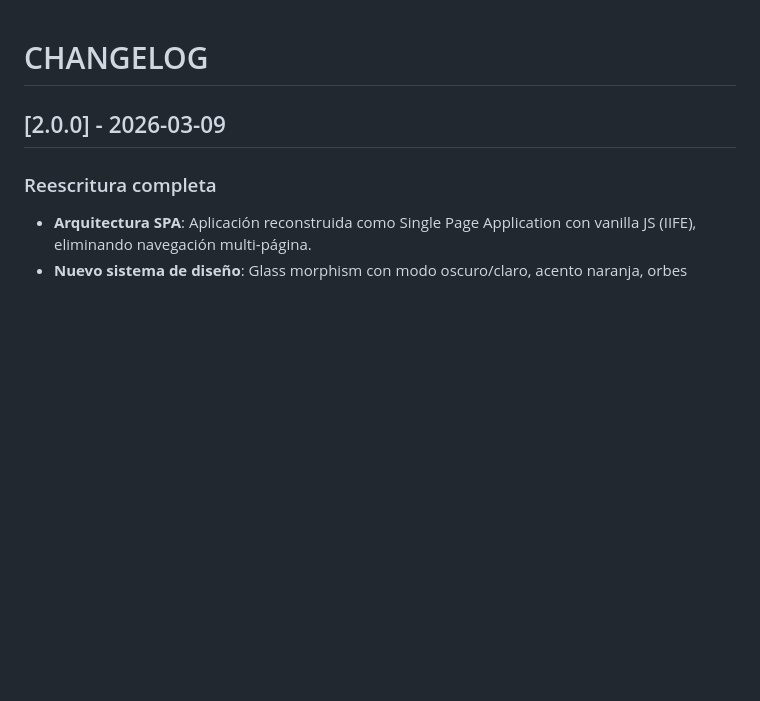
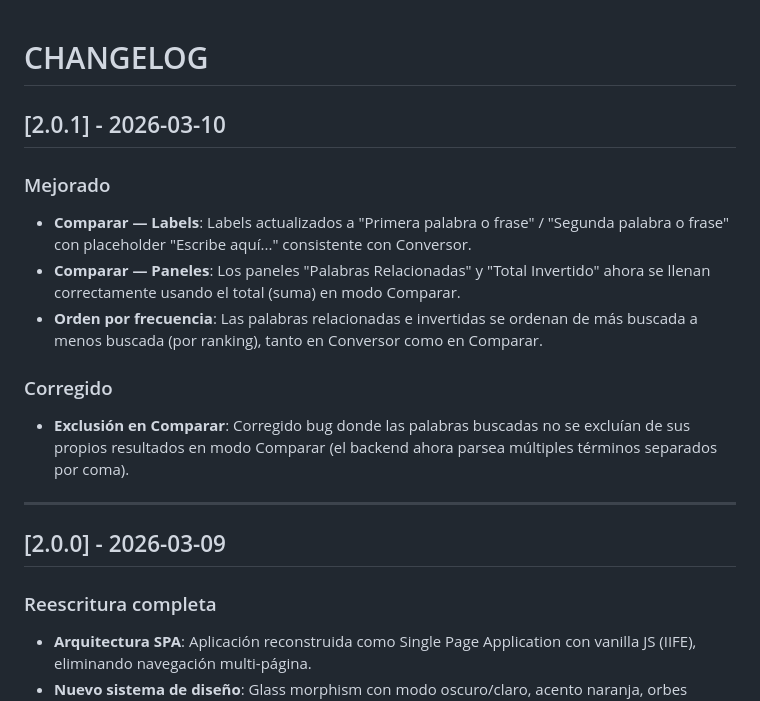
Before and after one commit to jaosomora/LGC-App, a Markdown page: CHANGELOG.md, the part around the change. Drawn GitHub-style; blank space fills up the shorter version.

Commit message:
Actualiza CHANGELOG para v2.0.1
Co-Authored-By: Claude Opus 4.6 <noreply@anthropic.com>

```diff
--- a/CHANGELOG.md
+++ b/CHANGELOG.md
@@ -1,5 +1,16 @@
 # CHANGELOG
 
+
+## [2.0.1] - 2026-03-10
+### Mejorado
+- **Comparar — Labels**: Labels actualizados a "Primera palabra o frase" / "Segunda palabra o frase" con placeholder "Escribe aquí..." consistente con Conversor.
+- **Comparar — Paneles**: Los paneles "Palabras Relacionadas" y "Total Invertido" ahora se llenan correctamente usando el total (suma) en modo Comparar.
+- **Orden por frecuencia**: Las palabras relacionadas e invertidas se ordenan de más buscada a menos buscada (por ranking), tanto en Conversor como en Comparar.
+
+### Corregido
+- **Exclusión en Comparar**: Corregido bug donde las palabras buscadas no se excluían de sus propios resultados en modo Comparar (el backend ahora parsea múltiples términos separados por coma).
+
+---
 
 ## [2.0.0] - 2026-03-09
 ### Reescritura completa
```
